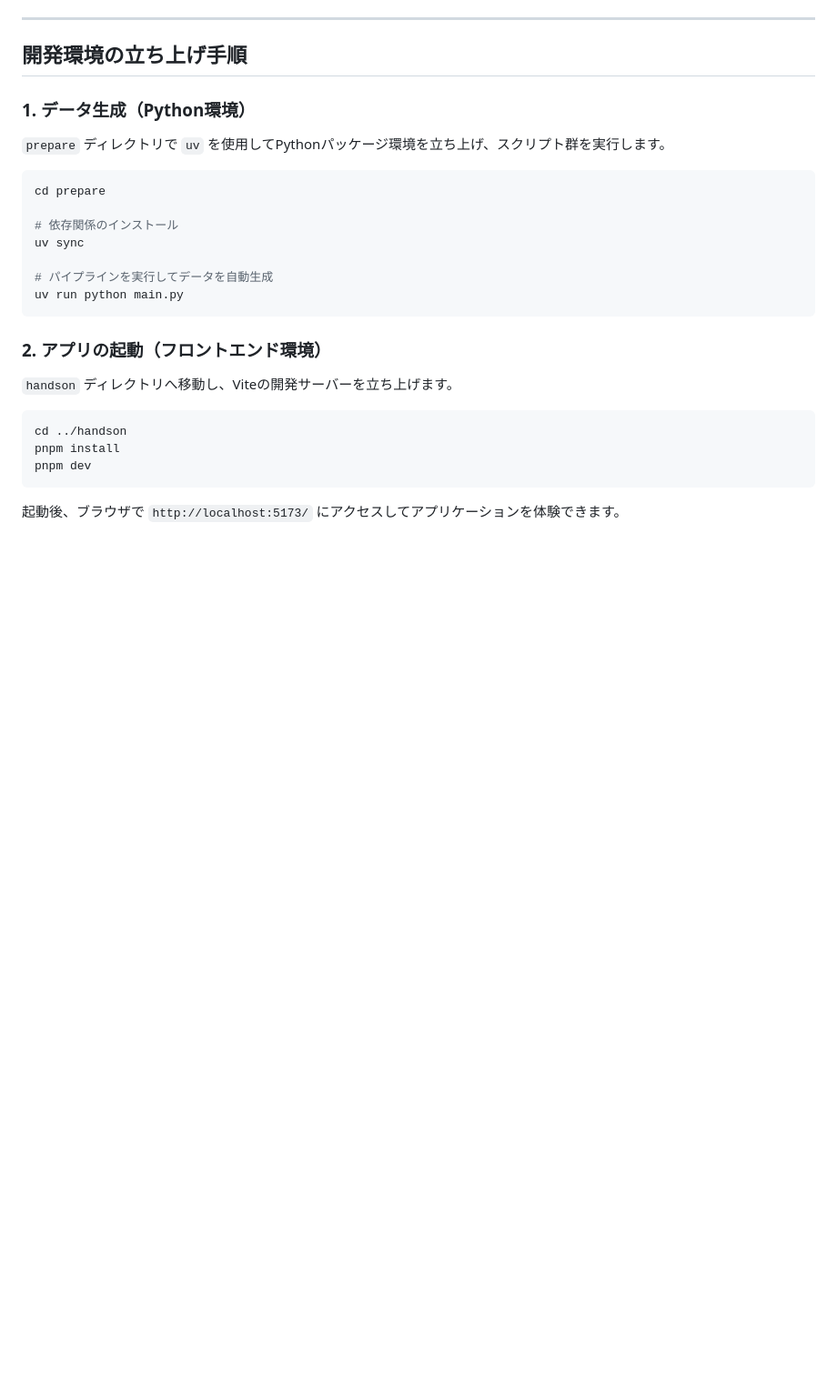
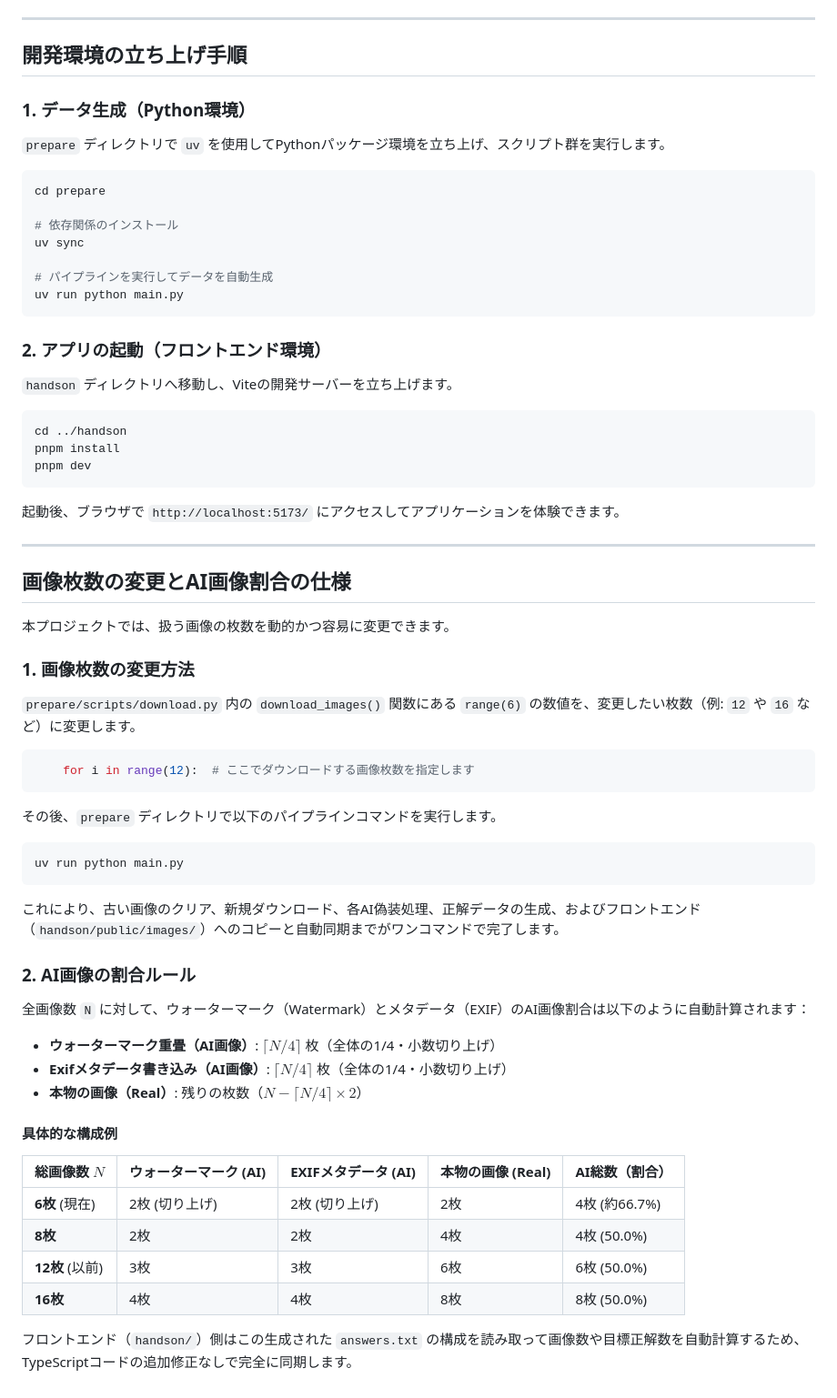
Before and after one commit to v76nl/gdgoc-opencampus-guess-the-ai-image, a Markdown page: README.md, the part around the change. Shown at 91% size. Drawn GitHub-style; blank space fills up the shorter version.

Commit message:
docs: 画像枚数変更方法とAI画像の割合ルールについてREADMEに明記

````diff
--- a/README.md
+++ b/README.md
@@ -117,3 +117,38 @@ pnpm dev
 ```
 
 起動後、ブラウザで `http://localhost:5173/` にアクセスしてアプリケーションを体験できます。
+
+---
+
+## 画像枚数の変更とAI画像割合の仕様
+
+本プロジェクトでは、扱う画像の枚数を動的かつ容易に変更できます。
+
+### 1. 画像枚数の変更方法
+`prepare/scripts/download.py` 内の `download_images()` 関数にある `range(6)` の数値を、変更したい枚数（例: `12` や `16` など）に変更します。
+
+```python
+    for i in range(12):  # ここでダウンロードする画像枚数を指定します
+```
+
+その後、`prepare` ディレクトリで以下のパイプラインコマンドを実行します。
+```bash
+uv run python main.py
+```
+これにより、古い画像のクリア、新規ダウンロード、各AI偽装処理、正解データの生成、およびフロントエンド（`handson/public/images/`）へのコピーと自動同期までがワンコマンドで完了します。
+
+### 2. AI画像の割合ルール
+全画像数 `N` に対して、ウォーターマーク（Watermark）とメタデータ（EXIF）のAI画像割合は以下のように自動計算されます：
+- **ウォーターマーク重畳（AI画像）**: $\lceil N / 4 \rceil$ 枚（全体の1/4・小数切り上げ）
+- **Exifメタデータ書き込み（AI画像）**: $\lceil N / 4 \rceil$ 枚（全体の1/4・小数切り上げ）
+- **本物の画像（Real）**: 残りの枚数（$N - \lceil N / 4 \rceil \times 2$）
+
+#### 具体的な構成例
+| 総画像数 $N$ | ウォーターマーク (AI) | EXIFメタデータ (AI) | 本物の画像 (Real) | AI総数（割合） |
+|---|---|---|---|---|
+| **6枚** (現在) | 2枚 (切り上げ) | 2枚 (切り上げ) | 2枚 | 4枚 (約66.7%) |
+| **8枚** | 2枚 | 2枚 | 4枚 | 4枚 (50.0%) |
+| **12枚** (以前) | 3枚 | 3枚 | 6枚 | 6枚 (50.0%) |
+| **16枚** | 4枚 | 4枚 | 8枚 | 8枚 (50.0%) |
+
+フロントエンド（`handson/`）側はこの生成された `answers.txt` の構成を読み取って画像数や目標正解数を自動計算するため、TypeScriptコードの追加修正なしで完全に同期します。
````
